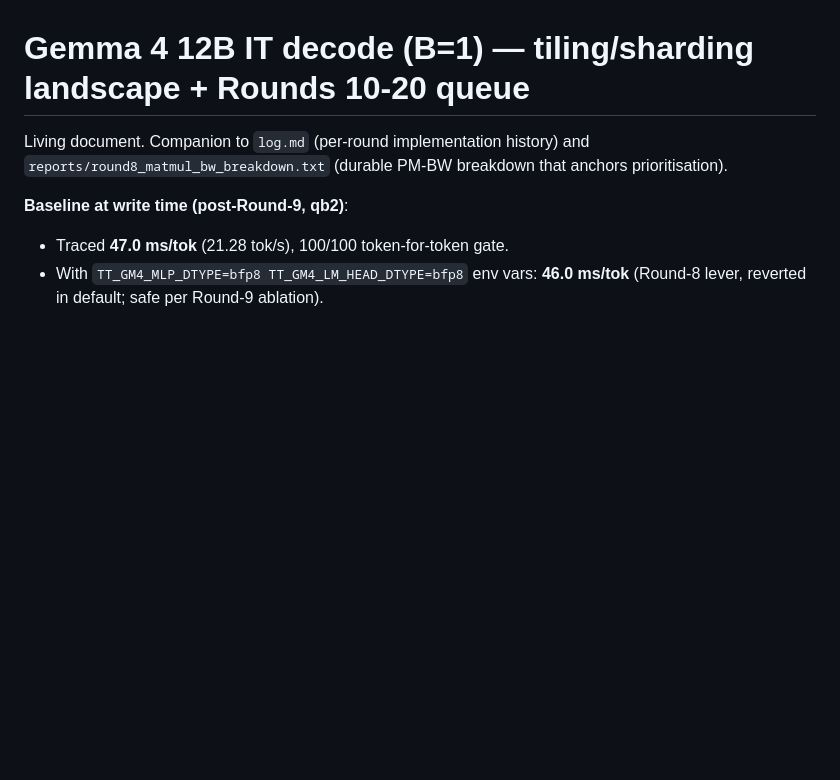
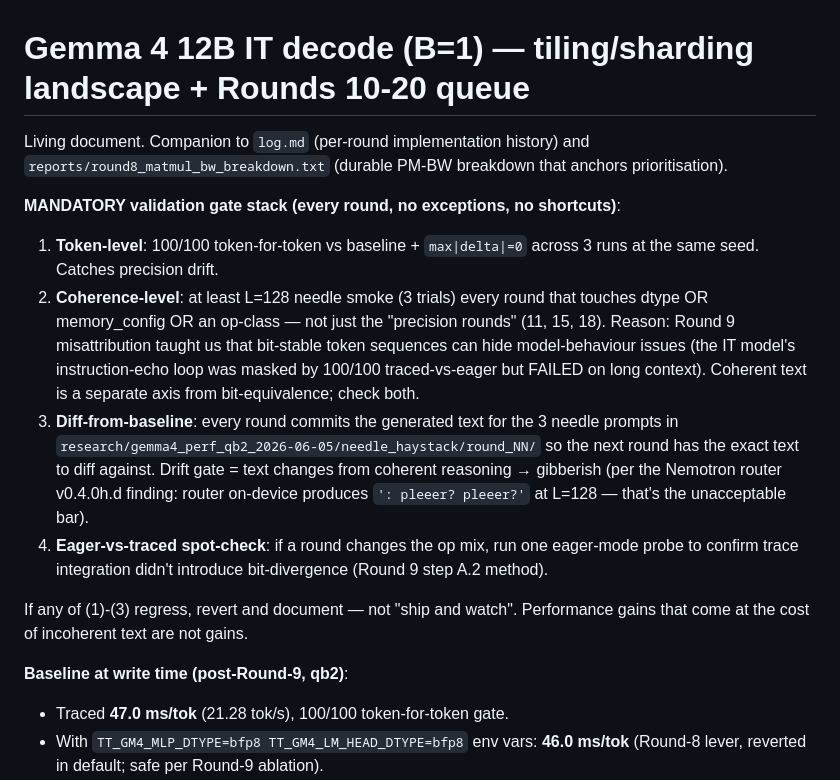
Before and after one commit to aweditya/tt-model-bringup, a Markdown page: research/gemma4_perf_qb2_2026-06-05/tiling_sharding_plan.md, the part around the change. Rendered like a GitHub page; blank space fills up the shorter version.

Commit message:
docs(gm4 plan): mandatory coherence + diff-from-baseline gate per user directive
Adds explicit coherent-text validation requirement at top of plan.
100/100 token-for-token alone insufficient — Round 9 misattribution
proved bit-stable sequences can hide IT-model behavioural regressions.
Every round touching dtype/mem_cfg/op-class now requires L=128 needle
smoke + committed text diff for next round to compare against.

Anchor reference: Nemotron router v0.4.0h.d finding shows ttnn.topk
tie-break drift compounds into ': pleeer? pleeer?' gibberish at L=128 —
that's the unacceptable bar. Gemma 4 perf wins must not cross it.

```diff
--- a/research/gemma4_perf_qb2_2026-06-05/tiling_sharding_plan.md
+++ b/research/gemma4_perf_qb2_2026-06-05/tiling_sharding_plan.md
@@ -3,6 +3,29 @@
 Living document. Companion to `log.md` (per-round implementation history) and
 `reports/round8_matmul_bw_breakdown.txt` (durable PM-BW breakdown that anchors
 prioritisation).
+
+**MANDATORY validation gate stack (every round, no exceptions, no shortcuts)**:
+1. **Token-level**: 100/100 token-for-token vs baseline + `max|delta|=0` across
+   3 runs at the same seed. Catches precision drift.
+2. **Coherence-level**: at least L=128 needle smoke (3 trials) every round
+   that touches dtype OR memory_config OR an op-class — not just the
+   "precision rounds" (11, 15, 18). Reason: Round 9 misattribution taught us
+   that bit-stable token sequences can hide model-behaviour issues (the IT
+   model's instruction-echo loop was masked by 100/100 traced-vs-eager but
+   FAILED on long context). Coherent text is a separate axis from
+   bit-equivalence; check both.
+3. **Diff-from-baseline**: every round commits the generated text for the
+   3 needle prompts in `research/gemma4_perf_qb2_2026-06-05/needle_haystack/round_NN/`
+   so the next round has the exact text to diff against. Drift gate = text
+   changes from coherent reasoning → gibberish (per the Nemotron router
+   v0.4.0h.d finding: router on-device produces `': pleeer? pleeer?'` at
+   L=128 — that's the unacceptable bar).
+4. **Eager-vs-traced spot-check**: if a round changes the op mix, run one
+   eager-mode probe to confirm trace integration didn't introduce
+   bit-divergence (Round 9 step A.2 method).
+
+If any of (1)-(3) regress, revert and document — not "ship and watch".
+Performance gains that come at the cost of incoherent text are not gains.
 
 **Baseline at write time (post-Round-9, qb2)**:
 - Traced **47.0 ms/tok** (21.28 tok/s), 100/100 token-for-token gate.
```
